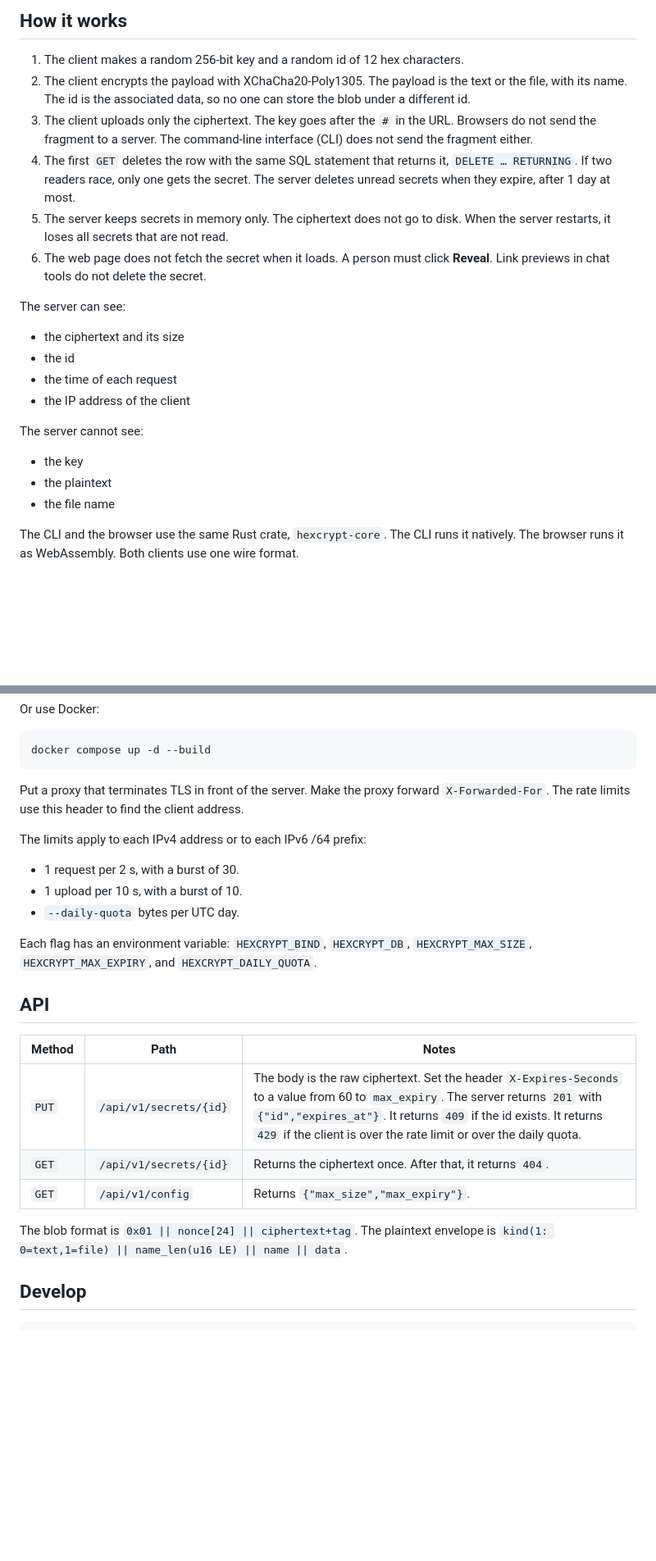
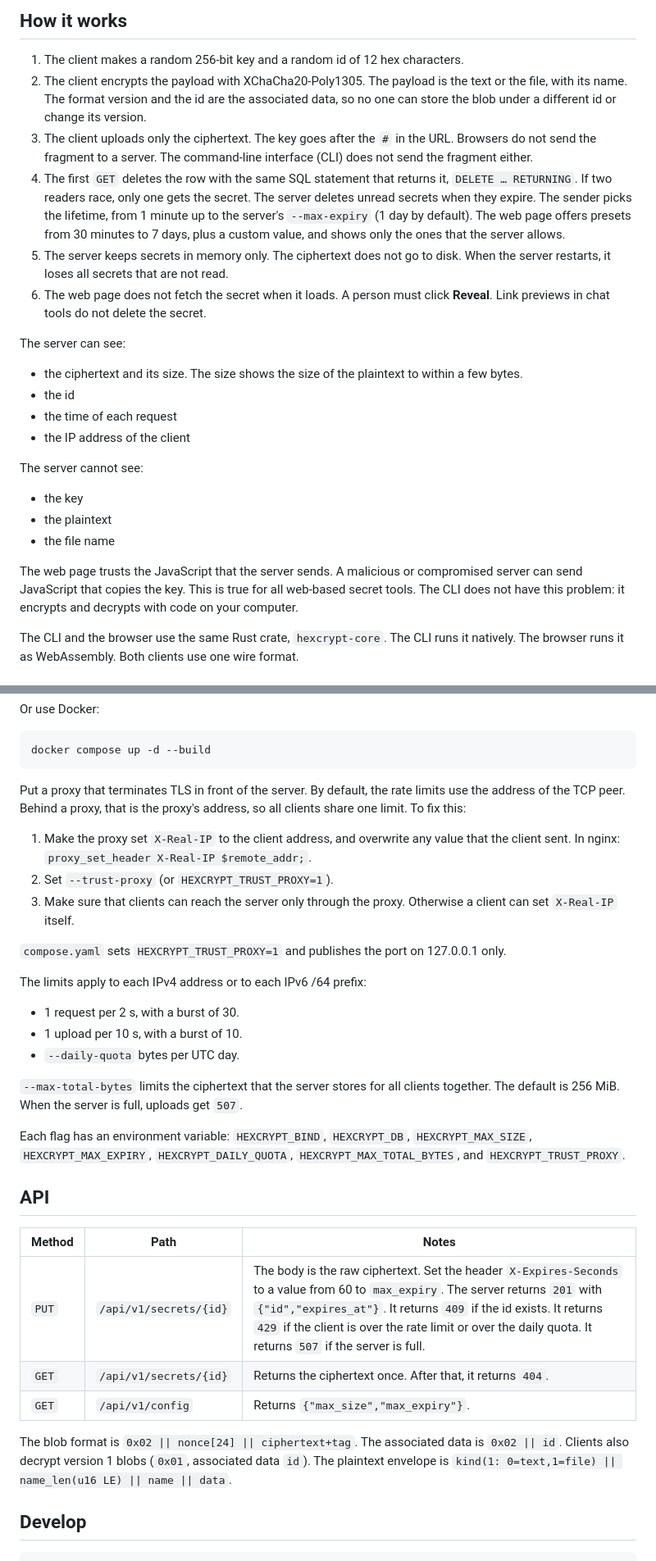
Before and after one commit to ablakeman/hexcrypt, a Markdown page: README.md, 2 parts joined by grey strips. Shown at 82% size. Rendered like a GitHub page; blank space fills up the shorter version.

Commit message:
docs: proxy trust, storage cap, expiry range, threat model
- Explain that limits key on the TCP peer, and how to set up
  --trust-proxy with a proxy that overwrites X-Real-IP.
- Document --max-total-bytes, 507, and the new env vars.
- Correct the expiry range, and note that ciphertext size reveals
  plaintext size.
- State that the web page trusts the JavaScript the server sends,
  and that the CLI does not have this problem.
- Document blob format version 2.

````diff
--- a/README.md
+++ b/README.md
@@ -15,15 +15,15 @@ $ hexcrypt get https://hexcrypt.com/3fa9c2e17b04#Xq9k…
 ## How it works
 
 1. The client makes a random 256-bit key and a random id of 12 hex characters.
-2. The client encrypts the payload with XChaCha20-Poly1305. The payload is the text or the file, with its name. The id is the associated data, so no one can store the blob under a different id.
+2. The client encrypts the payload with XChaCha20-Poly1305. The payload is the text or the file, with its name. The format version and the id are the associated data, so no one can store the blob under a different id or change its version.
 3. The client uploads only the ciphertext. The key goes after the `#` in the URL. Browsers do not send the fragment to a server. The command-line interface (CLI) does not send the fragment either.
-4. The first `GET` deletes the row with the same SQL statement that returns it, `DELETE … RETURNING`. If two readers race, only one gets the secret. The server deletes unread secrets when they expire, after 1 day at most.
+4. The first `GET` deletes the row with the same SQL statement that returns it, `DELETE … RETURNING`. If two readers race, only one gets the secret. The server deletes unread secrets when they expire. The sender picks the lifetime, from 1 minute up to the server's `--max-expiry` (1 day by default). The web page offers presets from 30 minutes to 7 days, plus a custom value, and shows only the ones that the server allows.
 5. The server keeps secrets in memory only. The ciphertext does not go to disk. When the server restarts, it loses all secrets that are not read.
 6. The web page does not fetch the secret when it loads. A person must click **Reveal**. Link previews in chat tools do not delete the secret.
 
 The server can see:
 
-- the ciphertext and its size
+- the ciphertext and its size. The size shows the size of the plaintext to within a few bytes.
 - the id
 - the time of each request
 - the IP address of the client
@@ -33,6 +33,8 @@ The server cannot see:
 - the key
 - the plaintext
 - the file name
+
+The web page trusts the JavaScript that the server sends. A malicious or compromised server can send JavaScript that copies the key. This is true for all web-based secret tools. The CLI does not have this problem: it encrypts and decrypts with code on your computer.
 
 The CLI and the browser use the same Rust crate, `hexcrypt-core`. The CLI runs it natively. The browser runs it as WebAssembly. Both clients use one wire format.
 
@@ -60,7 +62,13 @@ Or use Docker:
 docker compose up -d --build
 ```
 
-Put a proxy that terminates TLS in front of the server. Make the proxy forward `X-Forwarded-For`. The rate limits use this header to find the client address.
+Put a proxy that terminates TLS in front of the server. By default, the rate limits use the address of the TCP peer. Behind a proxy, that is the proxy's address, so all clients share one limit. To fix this:
+
+1. Make the proxy set `X-Real-IP` to the client address, and overwrite any value that the client sent. In nginx: `proxy_set_header X-Real-IP $remote_addr;`.
+2. Set `--trust-proxy` (or `HEXCRYPT_TRUST_PROXY=1`).
+3. Make sure that clients can reach the server only through the proxy. Otherwise a client can set `X-Real-IP` itself.
+
+`compose.yaml` sets `HEXCRYPT_TRUST_PROXY=1` and publishes the port on 127.0.0.1 only.
 
 The limits apply to each IPv4 address or to each IPv6 /64 prefix:
 
@@ -68,17 +76,19 @@ The limits apply to each IPv4 address or to each IPv6 /64 prefix:
 - 1 upload per 10 s, with a burst of 10.
 - `--daily-quota` bytes per UTC day.
 
-Each flag has an environment variable: `HEXCRYPT_BIND`, `HEXCRYPT_DB`, `HEXCRYPT_MAX_SIZE`, `HEXCRYPT_MAX_EXPIRY`, and `HEXCRYPT_DAILY_QUOTA`.
+`--max-total-bytes` limits the ciphertext that the server stores for all clients together. The default is 256 MiB. When the server is full, uploads get `507`.
+
+Each flag has an environment variable: `HEXCRYPT_BIND`, `HEXCRYPT_DB`, `HEXCRYPT_MAX_SIZE`, `HEXCRYPT_MAX_EXPIRY`, `HEXCRYPT_DAILY_QUOTA`, `HEXCRYPT_MAX_TOTAL_BYTES`, and `HEXCRYPT_TRUST_PROXY`.
 
 ## API
 
 | Method | Path | Notes |
 |---|---|---|
-| `PUT` | `/api/v1/secrets/{id}` | The body is the raw ciphertext. Set the header `X-Expires-Seconds` to a value from 60 to `max_expiry`. The server returns `201` with `{"id","expires_at"}`. It returns `409` if the id exists. It returns `429` if the client is over the rate limit or over the daily quota. |
+| `PUT` | `/api/v1/secrets/{id}` | The body is the raw ciphertext. Set the header `X-Expires-Seconds` to a value from 60 to `max_expiry`. The server returns `201` with `{"id","expires_at"}`. It returns `409` if the id exists. It returns `429` if the client is over the rate limit or over the daily quota. It returns `507` if the server is full. |
 | `GET` | `/api/v1/secrets/{id}` | Returns the ciphertext once. After that, it returns `404`. |
 | `GET` | `/api/v1/config` | Returns `{"max_size","max_expiry"}`. |
 
-The blob format is `0x01 || nonce[24] || ciphertext+tag`. The plaintext envelope is `kind(1: 0=text,1=file) || name_len(u16 LE) || name || data`.
+The blob format is `0x02 || nonce[24] || ciphertext+tag`. The associated data is `0x02 || id`. Clients also decrypt version 1 blobs (`0x01`, associated data `id`). The plaintext envelope is `kind(1: 0=text,1=file) || name_len(u16 LE) || name || data`.
 
 ## Develop
 
````
